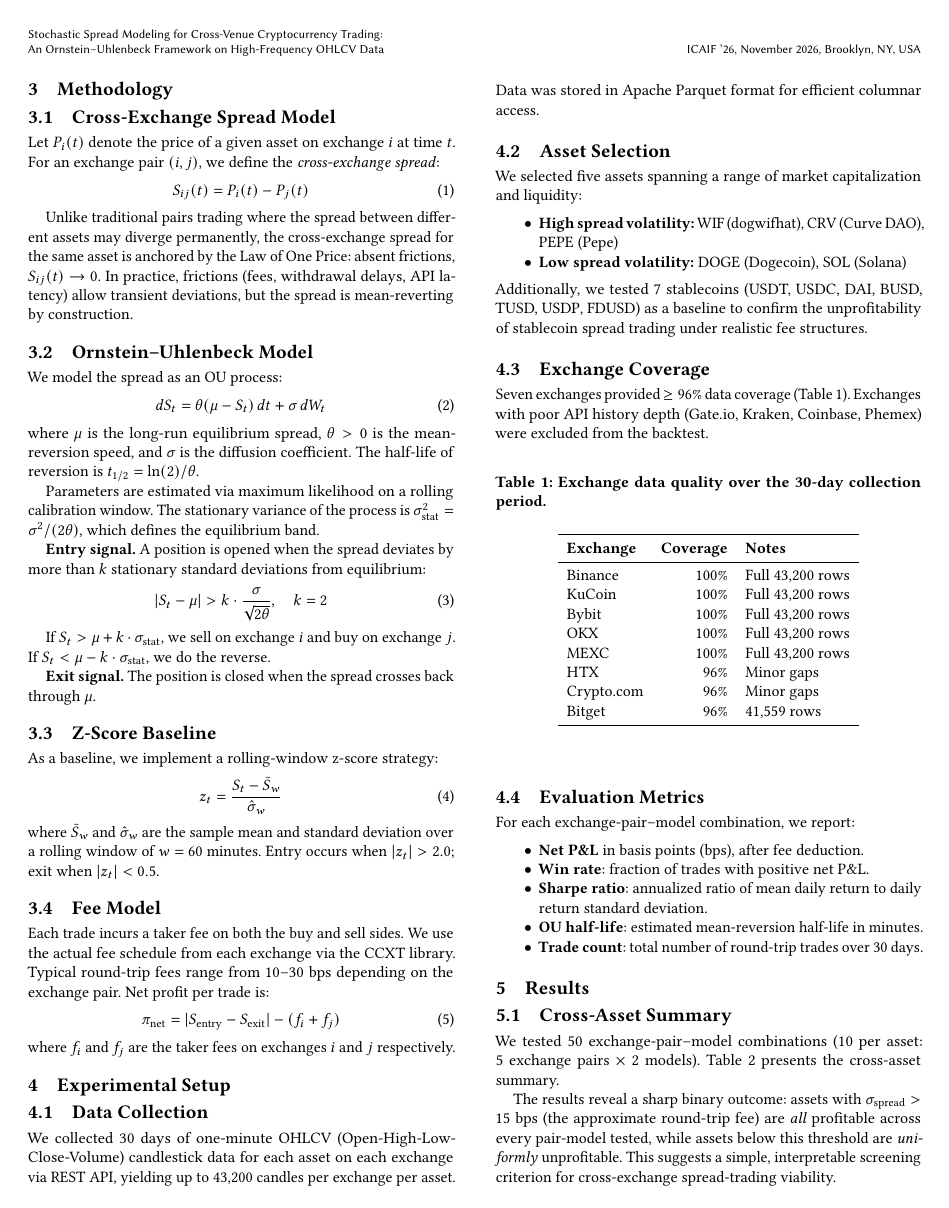
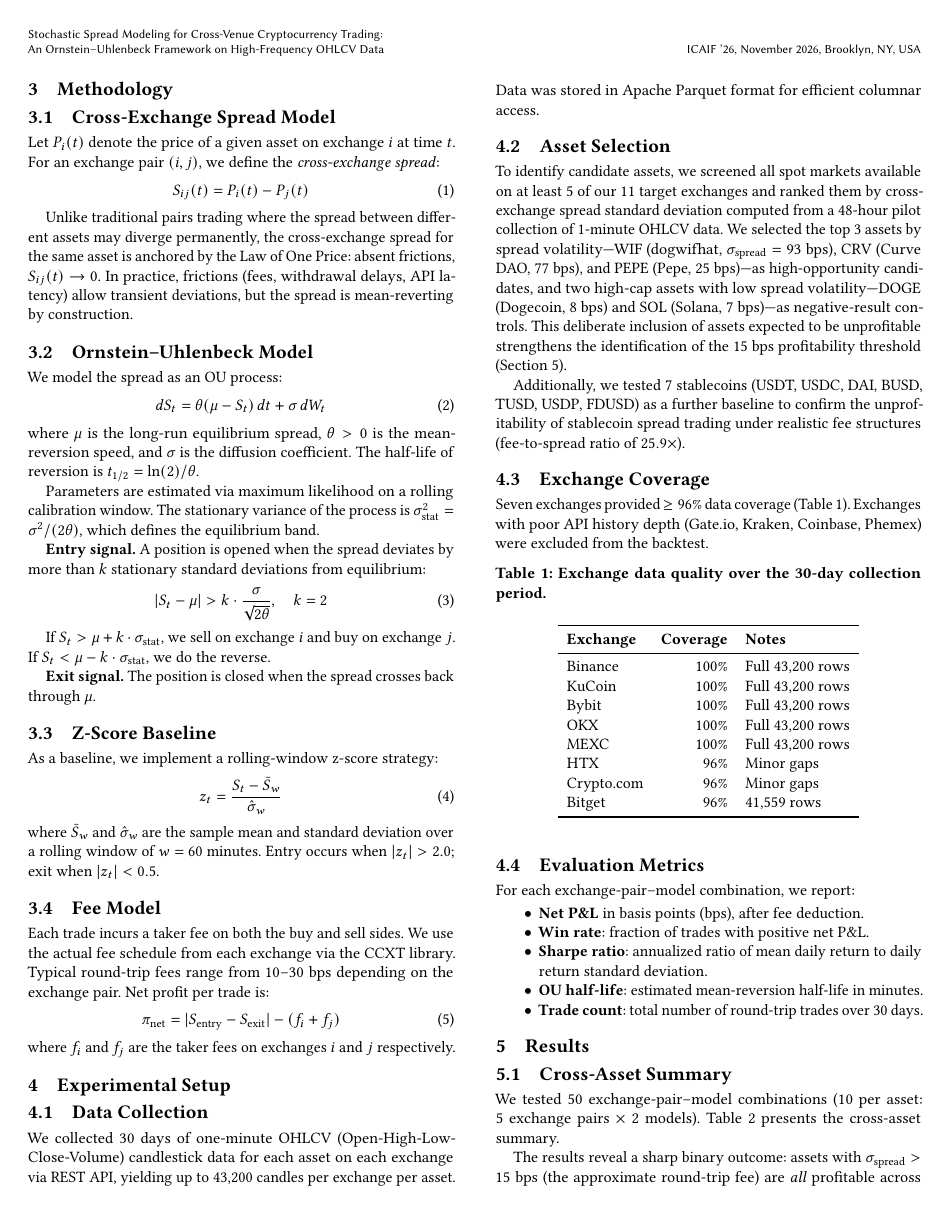
Before and after one commit to kevinl03/stochastic-spread-modeling, a LaTeX paper (paper/stochastic-cross-venue-ohlcv-trading.tex): page 3 of 7. Compiled offline with pdfLaTeX.

Commit message:
add asset selection methodology to paper
Explain how we screened assets: ranked all spot markets by cross-exchange
spread std from 48-hour pilot collection, selected top 3 (WIF, CRV, PEPE)
as candidates and bottom 2 (DOGE, SOL) as negative-result controls.

```diff
--- a/paper/stochastic-cross-venue-ohlcv-trading.tex
+++ b/paper/stochastic-cross-venue-ohlcv-trading.tex
@@ -187,12 +187,9 @@ We collected 30~days of one-minute OHLCV (Open-High-Low-Close-Volume) candlestic
 
 \subsection{Asset Selection}
 
-We selected five assets spanning a range of market capitalization and liquidity:
-\begin{itemize}
-    \item \textbf{High spread volatility:} WIF (dogwifhat), CRV (Curve DAO), PEPE (Pepe)
-    \item \textbf{Low spread volatility:} DOGE (Dogecoin), SOL (Solana)
-\end{itemize}
-Additionally, we tested 7~stablecoins (USDT, USDC, DAI, BUSD, TUSD, USDP, FDUSD) as a baseline to confirm the unprofitability of stablecoin spread trading under realistic fee structures.
+To identify candidate assets, we screened all spot markets available on at least 5 of our 11 target exchanges and ranked them by cross-exchange spread standard deviation computed from a 48-hour pilot collection of 1-minute OHLCV data. We selected the top~3 assets by spread volatility---WIF (dogwifhat, $\sigma_{\text{spread}}=93$~bps), CRV (Curve DAO, 77~bps), and PEPE (Pepe, 25~bps)---as high-opportunity candidates, and two high-cap assets with low spread volatility---DOGE (Dogecoin, 8~bps) and SOL (Solana, 7~bps)---as negative-result controls. This deliberate inclusion of assets expected to be unprofitable strengthens the identification of the 15~bps profitability threshold (Section~\ref{sec:results}).
+
+Additionally, we tested 7~stablecoins (USDT, USDC, DAI, BUSD, TUSD, USDP, FDUSD) as a further baseline to confirm the unprofitability of stablecoin spread trading under realistic fee structures (fee-to-spread ratio of $25.9\times$).
 
 \subsection{Exchange Coverage}
 
```
